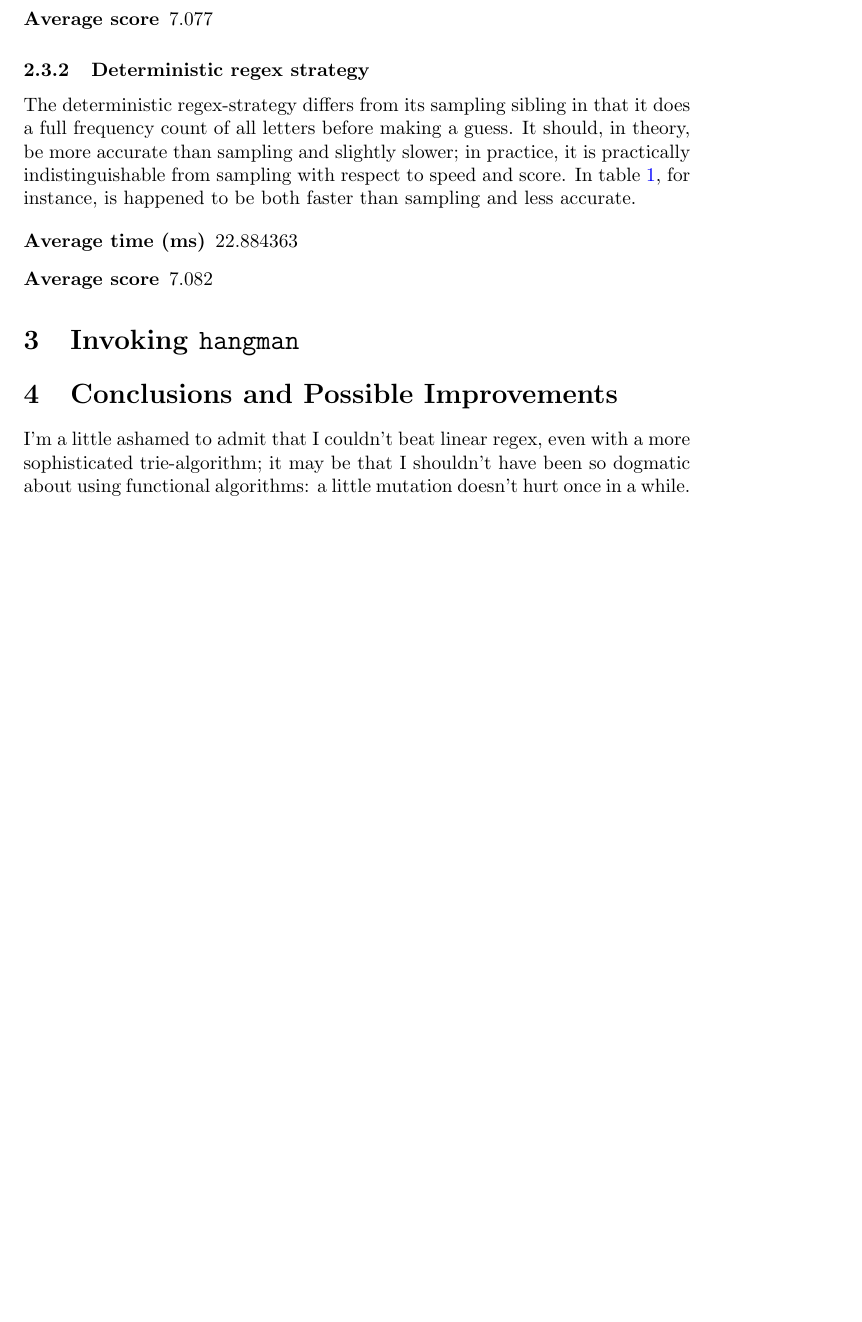
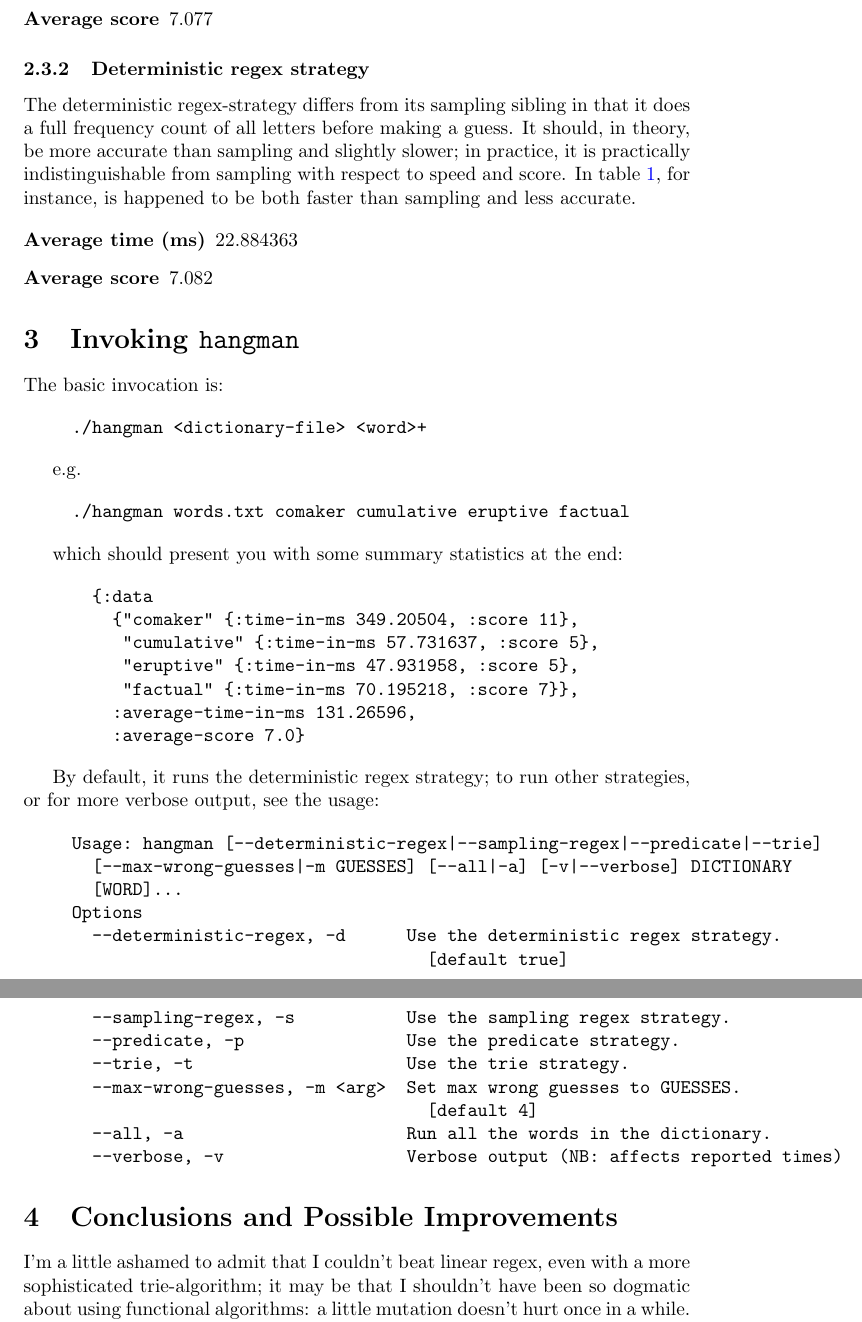
Before and after one commit to klutometis/hangman, a LaTeX paper (README.tex): part of page 4 of 4 before the commit and two parts of pages 4 and 5 of 5 after it, the two joined at a grey line, cut so that both start at the same text, the shorter picture padded with empty space. Compiled offline with pdfLaTeX.

Commit message:
Last README stuff

```diff
--- a/README.tex
+++ b/README.tex
@@ -225,6 +225,54 @@ accurate.
 \end{description}
 
 \section{Invoking \texttt{hangman}}
+
+The basic invocation is:
+
+\begin{quote}
+  \texttt{./hangman <dictionary-file> <word>+}
+\end{quote}
+
+e.g.
+
+\begin{quote}
+  \texttt{./hangman words.txt comaker cumulative eruptive factual}
+\end{quote}
+
+which should present you with some summary statistics at the end:
+
+\begin{quote}
+\begin{verbatim}
+  {:data
+    {"comaker" {:time-in-ms 349.20504, :score 11},
+     "cumulative" {:time-in-ms 57.731637, :score 5},
+     "eruptive" {:time-in-ms 47.931958, :score 5},
+     "factual" {:time-in-ms 70.195218, :score 7}},
+    :average-time-in-ms 131.26596,
+    :average-score 7.0}
+\end{verbatim}
+\end{quote}
+
+By default, it runs the deterministic regex strategy; to run other
+strategies, or for more verbose output, see the usage:
+
+\begin{quote}
+\begin{verbatim}
+Usage: hangman [--deterministic-regex|--sampling-regex|--predicate|--trie]
+  [--max-wrong-guesses|-m GUESSES] [--all|-a] [-v|--verbose] DICTIONARY
+  [WORD]...
+Options
+  --deterministic-regex, -d      Use the deterministic regex strategy.
+                                   [default true]
+  --sampling-regex, -s           Use the sampling regex strategy.
+  --predicate, -p                Use the predicate strategy.
+  --trie, -t                     Use the trie strategy.
+  --max-wrong-guesses, -m <arg>  Set max wrong guesses to GUESSES.
+                                   [default 4]
+  --all, -a                      Run all the words in the dictionary.
+  --verbose, -v                  Verbose output (NB: affects reported times)
+\end{verbatim}
+\end{quote}
+
 \section{Conclusions and Possible Improvements}
 
 I'm a little ashamed to admit that I couldn't beat linear regex, even
```
Also changed, not shown: 2 other files.
